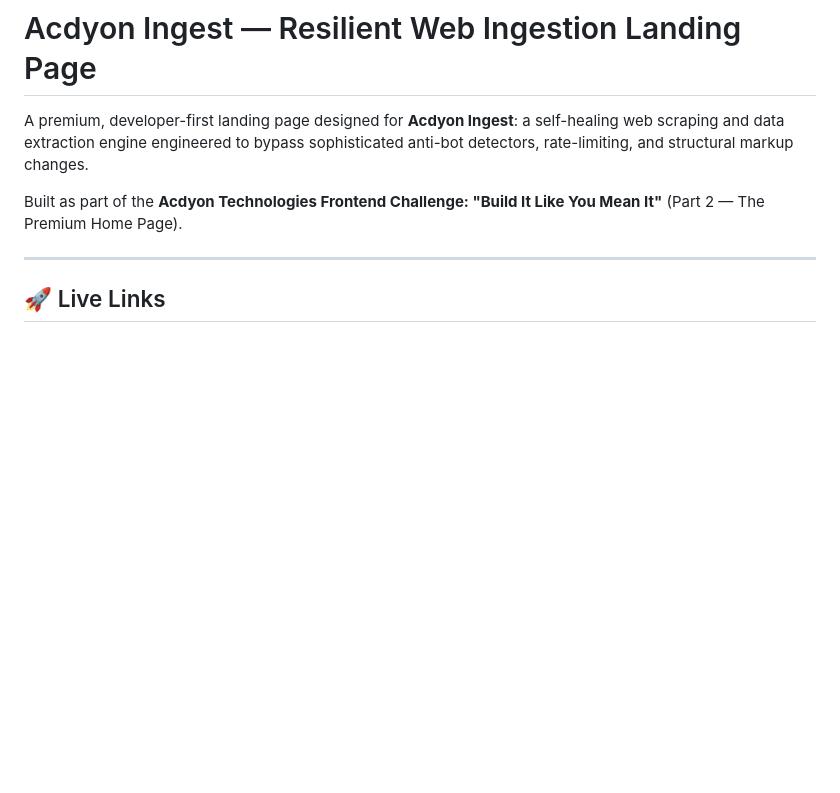
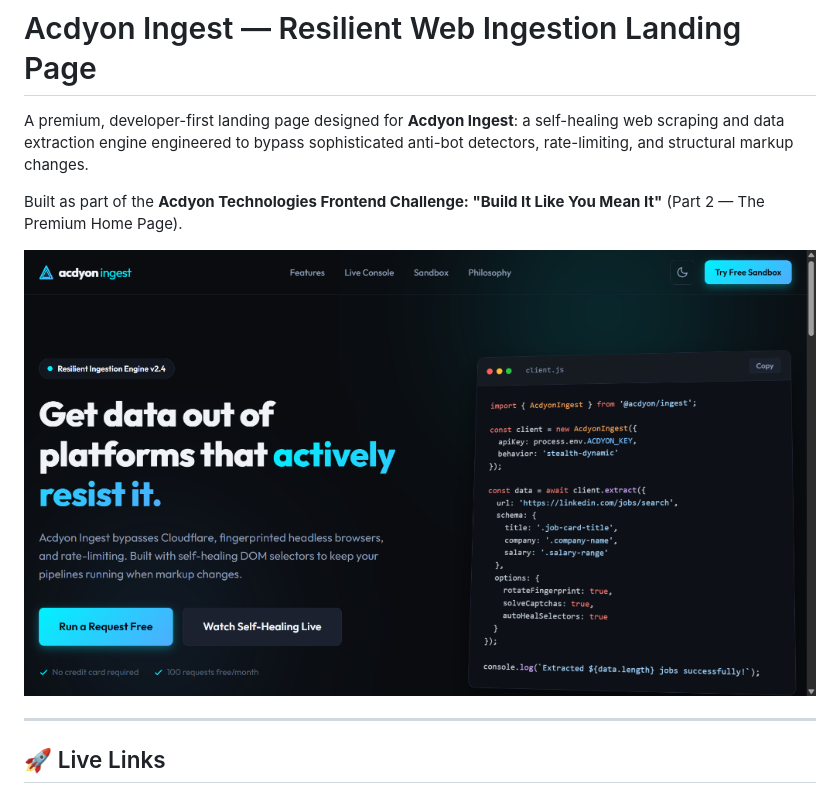
Before and after one commit to ISHURAO/ACDYON, a Markdown page: README.md, the part around the change. GitHub-like rendering; pictures changed too: screenshot.png (added); blank space fills up the shorter version.

Commit message:
Update - Embed live project screenshot in README.md

```diff
--- a/README.md
+++ b/README.md
@@ -3,6 +3,8 @@
 A premium, developer-first landing page designed for **Acdyon Ingest**: a self-healing web scraping and data extraction engine engineered to bypass sophisticated anti-bot detectors, rate-limiting, and structural markup changes.
 
 Built as part of the **Acdyon Technologies Frontend Challenge: "Build It Like You Mean It"** (Part 2 — The Premium Home Page).
+
+![Acdyon Ingest Landing Page](./screenshot.png)
 
 ---
 
```
